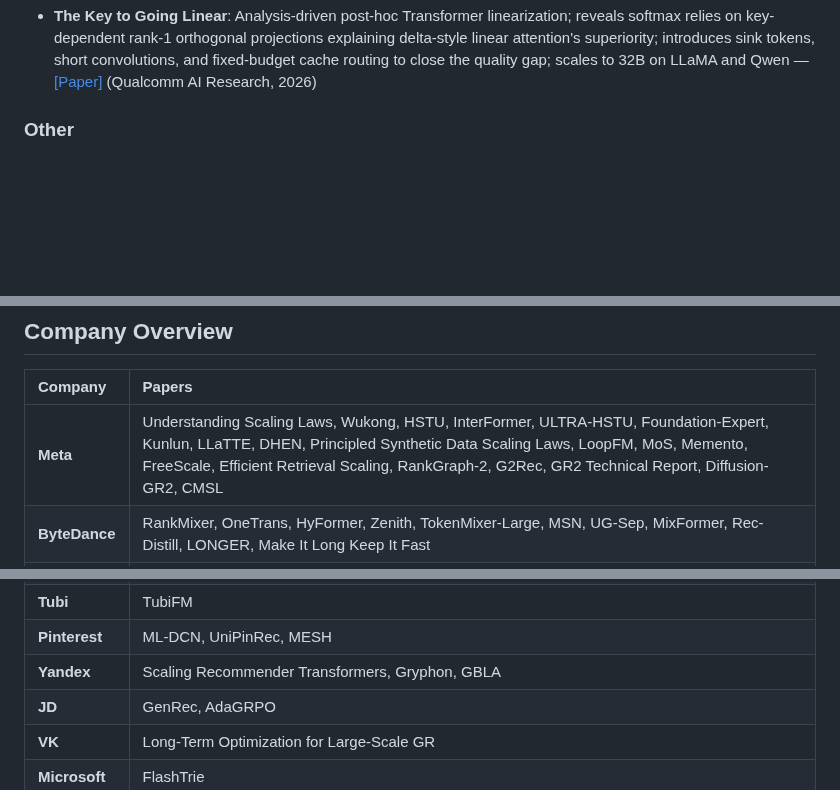
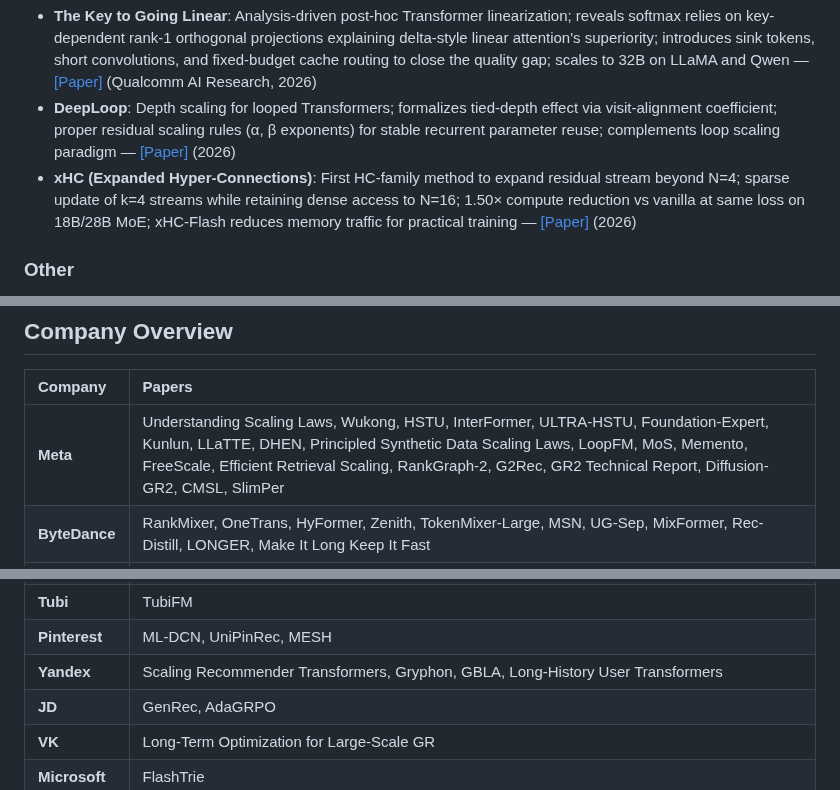
Before and after one commit to byby221b/Awesome-CTR-Scaling, a Markdown page: README.md, 3 parts joined by grey strips. Drawn GitHub-style; blank space fills up the shorter version.

Commit message:
Add SlimPer (Meta), Long-History User Transformers (Yandex), DeepLoop, xHC
Co-Authored-By: Claude Opus 4.6 <noreply@anthropic.com>

```diff
--- a/README.md
+++ b/README.md
@@ -199,6 +201,8 @@ Additional papers relevant to the CTR scaling landscape, grouped by sub-topic.
 - **Hidden Decoding at Scale**: Sequence-length scaling via Hidden Decoding during continued pretraining; expands each token into n streams with Stream-Factorized Attention (quadratic→linear in n); first demonstrated at 100B+ MoE scale (WeLM-HD4-80B/617B); a fixed-backbone scaling path orthogonal to parameter scaling — [[Paper]](https://arxiv.org/abs/2607.08186) (WeChat AI, 2026)
 - **MLPs are Hebbians**: First Transformer-compatible closed-form MLP construction achieving information-theoretically optimal fact storage scaling; 10–104× fewer parameters than prior constructions at matched fact count; enables modular fact editing by swapping MLP layers — [[Paper]](https://arxiv.org/abs/2607.10034) (Stanford, 2026)
 - **The Key to Going Linear**: Analysis-driven post-hoc Transformer linearization; reveals softmax relies on key-dependent rank-1 orthogonal projections explaining delta-style linear attention's superiority; introduces sink tokens, short convolutions, and fixed-budget cache routing to close the quality gap; scales to 32B on LLaMA and Qwen — [[Paper]](https://arxiv.org/abs/2607.07706) (Qualcomm AI Research, 2026)
+- **DeepLoop**: Depth scaling for looped Transformers; formalizes tied-depth effect via visit-alignment coefficient; proper residual scaling rules (α, β exponents) for stable recurrent parameter reuse; complements loop scaling paradigm — [[Paper]](https://arxiv.org/abs/2607.13491) (2026)
+- **xHC (Expanded Hyper-Connections)**: First HC-family method to expand residual stream beyond N=4; sparse update of k=4 streams while retaining dense access to N=16; 1.50× compute reduction vs vanilla at same loss on 18B/28B MoE; xHC-Flash reduces memory traffic for practical training — [[Paper]](https://arxiv.org/abs/2607.14530) (2026)
 
 ### Other
 
@@ -213,7 +217,7 @@ Additional papers relevant to the CTR scaling landscape, grouped by sub-topic.
 
 | Company | Papers |
 |:--------|:-------|
-| **Meta** | Understanding Scaling Laws, Wukong, HSTU, InterFormer, ULTRA-HSTU, Foundation-Expert, Kunlun, LLaTTE, DHEN, Principled Synthetic Data Scaling Laws, LoopFM, MoS, Memento, FreeScale, Efficient Retrieval Scaling, RankGraph-2, G2Rec, GR2 Technical Report, Diffusion-GR2, CMSL |
+| **Meta** | Understanding Scaling Laws, Wukong, HSTU, InterFormer, ULTRA-HSTU, Foundation-Expert, Kunlun, LLaTTE, DHEN, Principled Synthetic Data Scaling Laws, LoopFM, MoS, Memento, FreeScale, Efficient Retrieval Scaling, RankGraph-2, G2Rec, GR2 Technical Report, Diffusion-GR2, CMSL, SlimPer |
 | **ByteDance** | RankMixer, OneTrans, HyFormer, Zenith, TokenMixer-Large, MSN, UG-Sep, MixFormer, Rec-Distill, LONGER, Make It Long Keep It Fast |
 | **Alibaba** | GPSD, FAT, HHFT, EST, HeteroMixer, SORT, Beyond Dense Connectivity, LoopCTR, UTTSI, HeteGenCTR, ENCODE, MUSE, SSRLive, LUM, ShopX, UniSGR, TMallGS, CRID, Prompt Generation |
 | **Meituan** | SUAN, MTFM, MTmixAtt, SparseCTR, Next-Scale Generative Reranking, Not Only NTP |
@@ -229,7 +233,7 @@ Additional papers relevant to the CTR scaling landscape, grouped by sub-topic.
 | **Netflix** | Large-Scale Generative Recommenders, GenPage |
 | **Tubi** | TubiFM |
 | **Pinterest** | ML-DCN, UniPinRec, MESH |
-| **Yandex** | Scaling Recommender Transformers, Gryphon, GBLA |
+| **Yandex** | Scaling Recommender Transformers, Gryphon, GBLA, Long-History User Transformers |
 | **JD** | GenRec, AdaGRPO |
 | **VK** | Long-Term Optimization for Large-Scale GR |
 | **Microsoft** | FlashTrie |
```
Also changed, not shown: other parts of README.md (+2 -0 lines).
